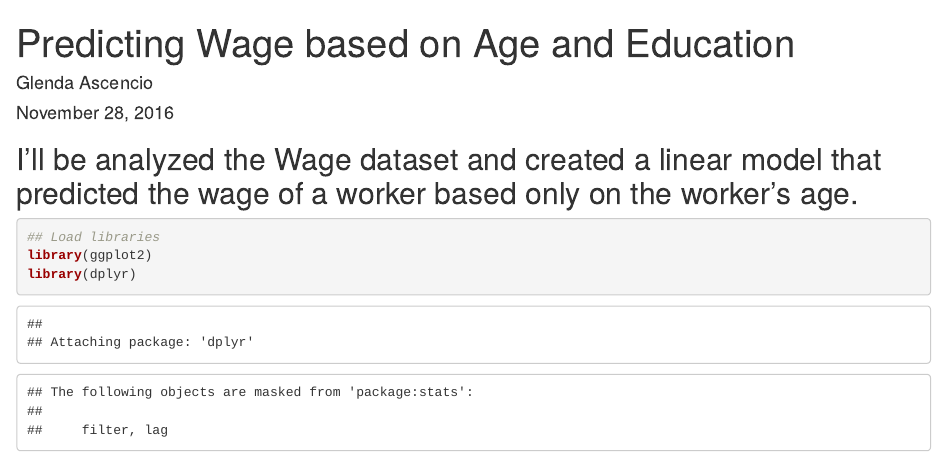
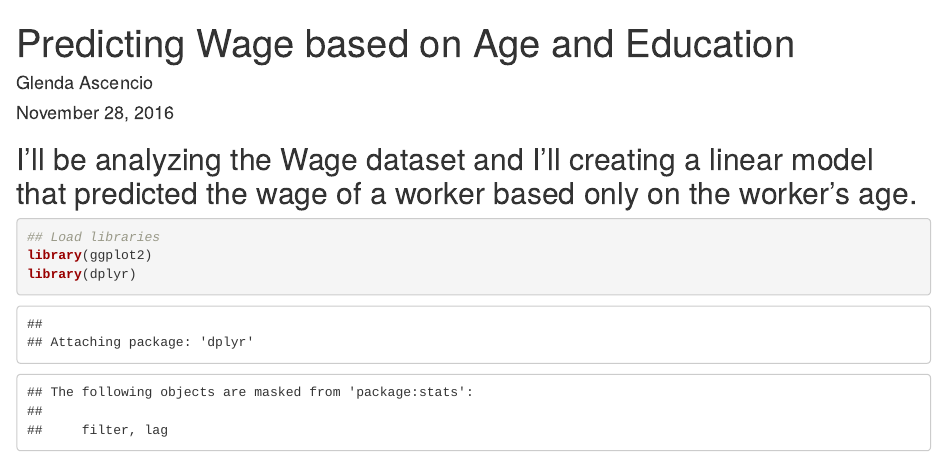
Before and after one commit to glendaascencio/Wave-Dataset, an R Markdown document (Predicting_Models.Rmd): the page in a window 1100 px wide, from its top. Rendered offline with R 4.5, knitr and Pandoc, with nearby package versions; some code elsewhere in the file could not run offline.

Commit message:
Update Predicting_Models.Rmd

````diff
--- a/Predicting_Models.Rmd
+++ b/Predicting_Models.Rmd
@@ -5,7 +5,7 @@ date: "November 28, 2016"
 output: html_document
 ---
 
-## I'll be analyzed the Wage dataset and created a linear model that predicted the wage of a worker based only on the worker’s age.
+## I'll be analyzing the Wage dataset and I'll creating a linear model that predicted the wage of a worker based only on the worker’s age.
 ```{r}
 ## Load libraries
 library(ggplot2)
````
